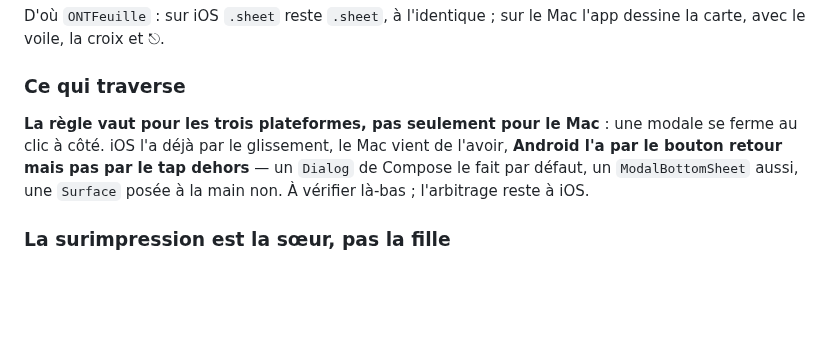
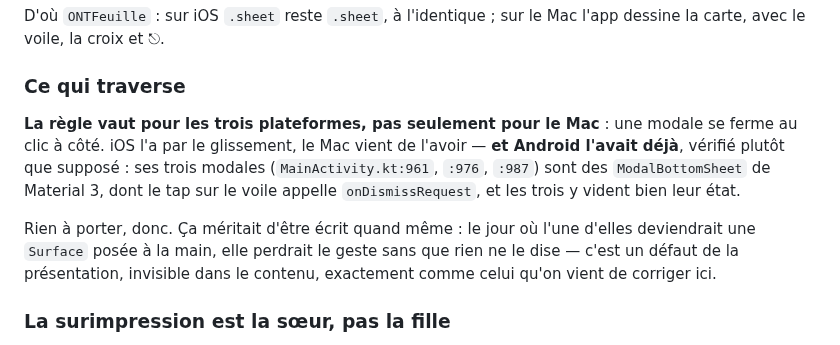
Before and after one commit to ONTBible/ONTBibleApp, a Markdown page: SYNCHRONISATION.md, the part around the change. Rendered like a GitHub page; blank space fills up the shorter version.

Commit message:
# Répondre au journal la question qu'il posait sur Android, au lieu de la laisser
L'entrée sur les modales du Mac finissait par « à vérifier là-bas ». Vérifié :
`MainActivity.kt:961`, `:976` et `:987` sont trois `ModalBottomSheet` de
Material 3, dont le tap sur le voile appelle `onDismissRequest` — et les trois y
vident bien leur état. Android avait déjà le geste.

Une question laissée au journal est une question que personne ne reprend. Celle-ci
coûtait un `grep`.

Co-Authored-By: Claude Opus 5 (1M context) <noreply@anthropic.com>
Claude-Session: https://claude.ai/code/session_013pa3htfjxgbSSrJ7ZKL22a

```diff
--- a/SYNCHRONISATION.md
+++ b/SYNCHRONISATION.md
@@ -3004,10 +3004,16 @@ l'app dessine la carte, avec le voile, la croix et ⎋.
 ### Ce qui traverse
 
 **La règle vaut pour les trois plateformes, pas seulement pour le Mac** : une
-modale se ferme au clic à côté. iOS l'a déjà par le glissement, le Mac vient de
-l'avoir, **Android l'a par le bouton retour mais pas par le tap dehors** — un
-`Dialog` de Compose le fait par défaut, un `ModalBottomSheet` aussi, une
-`Surface` posée à la main non. À vérifier là-bas ; l'arbitrage reste à iOS.
+modale se ferme au clic à côté. iOS l'a par le glissement, le Mac vient de
+l'avoir — **et Android l'avait déjà**, vérifié plutôt que supposé : ses trois
+modales (`MainActivity.kt:961`, `:976`, `:987`) sont des `ModalBottomSheet` de
+Material 3, dont le tap sur le voile appelle `onDismissRequest`, et les trois y
+vident bien leur état.
+
+Rien à porter, donc. Ça méritait d'être écrit quand même : le jour où l'une
+d'elles deviendrait une `Surface` posée à la main, elle perdrait le geste sans
+que rien ne le dise — c'est un défaut de la présentation, invisible dans le
+contenu, exactement comme celui qu'on vient de corriger ici.
 
 ### La surimpression est la sœur, pas la fille
 
```
